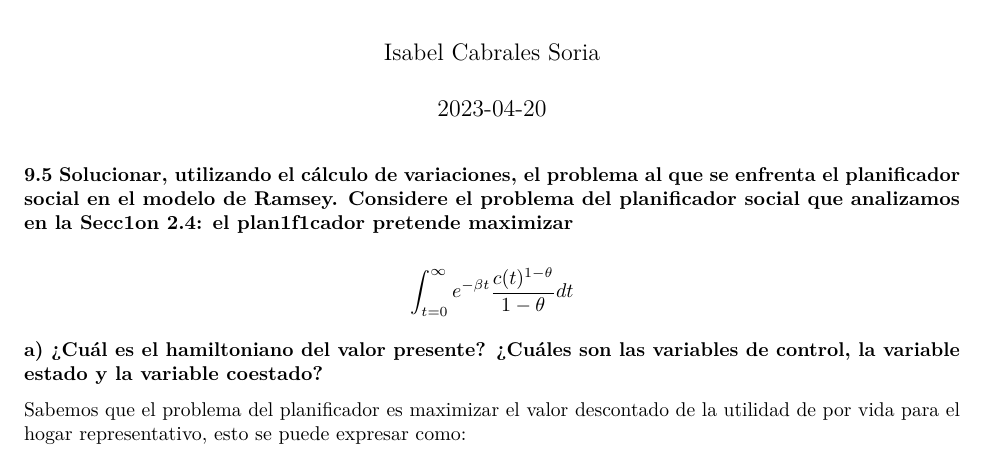
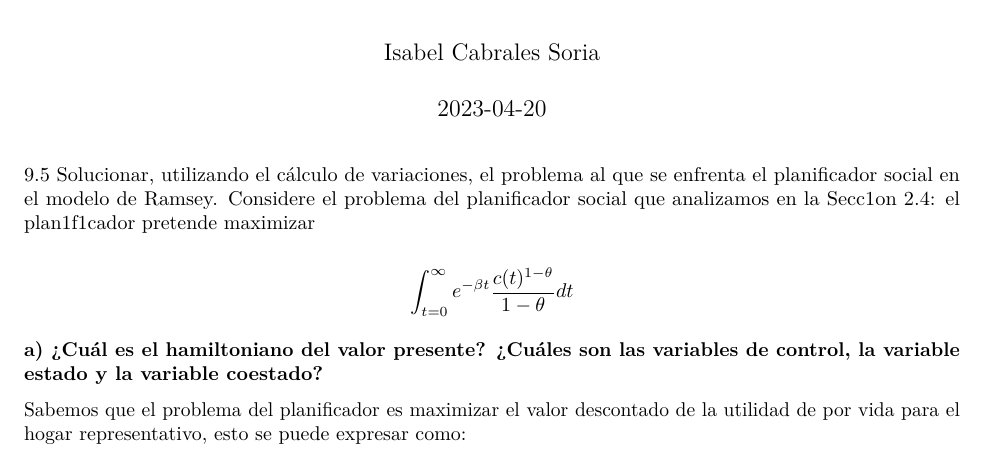
Before and after one commit to Evelyn2801/Tarea-Inversion-Equipo-3, an R Markdown document (Ejercicio 1.Rmd): part of page 1 of 7, cut so that both start at the same text. Rendered offline with R 4.5, knitr and Pandoc, then LaTeX, with nearby package versions.

Commit message:
Cambio Ejercicio 1

````diff
--- a/Ejercicio 1.Rmd
+++ b/Ejercicio 1.Rmd
@@ -11,7 +11,7 @@ knitr::opts_chunk$set(echo = TRUE)
 ```
 
 
-**9.5 Solucionar, utilizando el cálculo de variaciones, el problema al que se enfrenta el planificador social en el modelo de Ramsey. Considere el problema del planificador social que analizamos en la Secc1on 2.4: el plan1f1cador pretende maximizar**
+9.5 Solucionar, utilizando el cálculo de variaciones, el problema al que se enfrenta el planificador social en el modelo de Ramsey. Considere el problema del planificador social que analizamos en la Secc1on 2.4: el plan1f1cador pretende maximizar
 
 $$\int_{t=0}^{\infty}e^{-\beta t}\frac{c(t)^{1- \theta}}{1- \theta}dt$$
 
````
Also changed, not shown: 1 other file.
